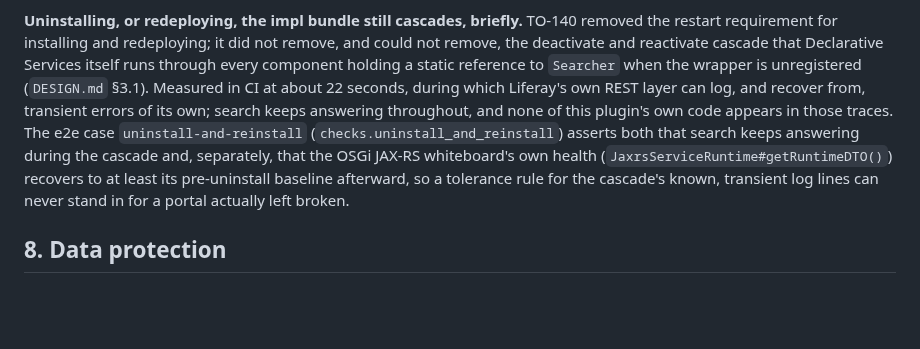
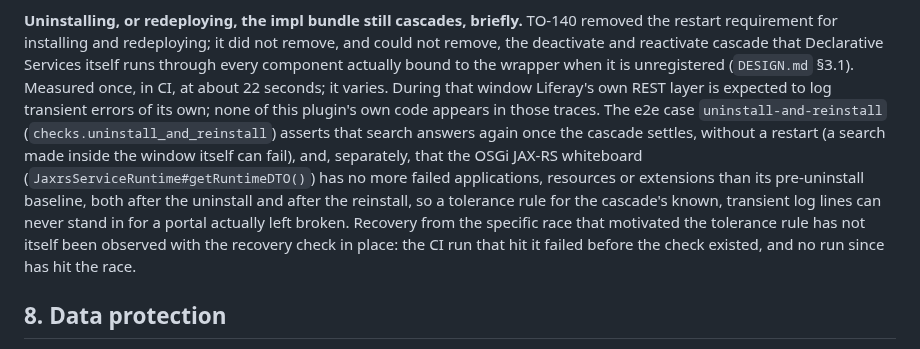
Before and after one commit to TensorOpt/liferay-search-eval-logger, a Markdown page: SECURITY-REVIEW.md, the part around the change. GitHub-like rendering; blank space fills up the shorter version.

Commit message:
docs(TO-144): fix the uninstall cascade's overclaimed search/recovery behaviour
Review round 1 (CHANGES_REQUESTED) caught two false or unverified claims in
the cascade paragraphs added for TO-144:

1. "search keeps answering throughout" / the e2e case "asserts that search
   keeps answering during the cascade" is false. The harness only searches
   after all four bundles have logged STOPPED and the widgets have been
   redeployed, which is after the cascade's error burst, not during it;
   scripts.SEARCH_WIDGETS_DEPLOYED's own comment says a search rendered
   inside that window answers without the widget or with HTTP 400, and
   DESIGN.md 3.1 itself already records 4,043 of 4,642 concurrent searches
   failing when every Searcher-referencing component was bounced at once.
   Reworded to: search answers again once the cascade settles, without a
   restart; a search made inside the window itself can fail, citing that
   existing 3.1 figure.

2. "Liferay's REST layer can log, and recover from, transient errors" and
   SECURITY-REVIEW's "recovers to at least its pre-uninstall baseline" stated
   recovery as observed fact. It is not: the CI log that hit the vulcan race
   ends right after STOPPED because the case failed, before this recovery
   check existed, and no run since has hit the race with the check in place.
   Reworded to expected/enforced: the e2e case asserts the whiteboard has no
   more failed applications, resources or extensions than its pre-uninstall
   baseline; whether it has genuinely recovered from this specific race is
   unconfirmed until a run that hits it does so with the check watching.

Also narrowed "every component holding a static reference... all of
Liferay's own search consumers" to "only components actually bound to the
wrapper", and softened the single CI measurement of "about 22 seconds" to
"measured once, in CI... it varies", in both files.

Co-Authored-By: Claude Fable 5.1 <noreply@anthropic.com>
Claude-Session: https://claude.ai/code/session_01JiYaB4Ctdqgo1vuz5m6LUM
(cherry picked from commit e64333c954bafa1579d9d74d393192c97bc9543d)

```diff
--- a/SECURITY-REVIEW.md
+++ b/SECURITY-REVIEW.md
@@ -266,17 +266,21 @@ note on the same admin screen, and nothing in the log.
 **Uninstalling, or redeploying, the impl bundle still cascades, briefly.**
 TO-140 removed the restart requirement for installing and redeploying; it did
 not remove, and could not remove, the deactivate and reactivate cascade that
-Declarative Services itself runs through every component holding a static
-reference to `Searcher` when the wrapper is unregistered (`DESIGN.md` §3.1).
-Measured in CI at about 22 seconds, during which Liferay's own REST layer can
-log, and recover from, transient errors of its own; search keeps answering
-throughout, and none of this plugin's own code appears in those traces. The
-e2e case `uninstall-and-reinstall` (`checks.uninstall_and_reinstall`) asserts
-both that search keeps answering during the cascade and, separately, that the
-OSGi JAX-RS whiteboard's own health (`JaxrsServiceRuntime#getRuntimeDTO()`)
-recovers to at least its pre-uninstall baseline afterward, so a tolerance rule
-for the cascade's known, transient log lines can never stand in for a portal
-actually left broken.
+Declarative Services itself runs through every component actually bound to
+the wrapper when it is unregistered (`DESIGN.md` §3.1). Measured once, in CI,
+at about 22 seconds; it varies. During that window Liferay's own REST layer
+is expected to log transient errors of its own; none of this plugin's own
+code appears in those traces. The e2e case `uninstall-and-reinstall`
+(`checks.uninstall_and_reinstall`) asserts that search answers again once the
+cascade settles, without a restart (a search made inside the window itself
+can fail), and, separately, that the OSGi JAX-RS whiteboard
+(`JaxrsServiceRuntime#getRuntimeDTO()`) has no more failed applications,
+resources or extensions than its pre-uninstall baseline, both after the
+uninstall and after the reinstall, so a tolerance rule for the cascade's
+known, transient log lines can never stand in for a portal actually left
+broken. Recovery from the specific race that motivated the tolerance rule has
+not itself been observed with the recovery check in place: the CI run that
+hit it failed before the check existed, and no run since has hit the race.
 
 ## 8. Data protection
 
```
Also changed, not shown: DESIGN.md (+1 -1 lines).
